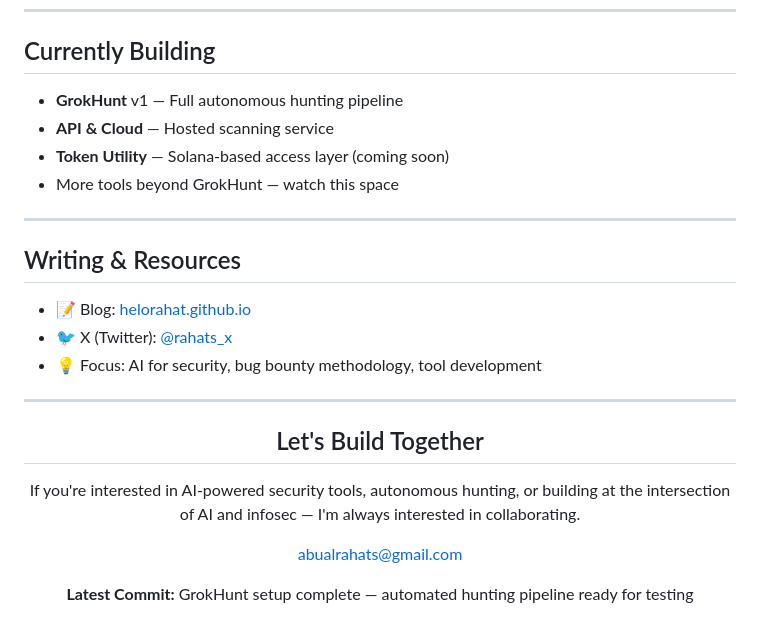
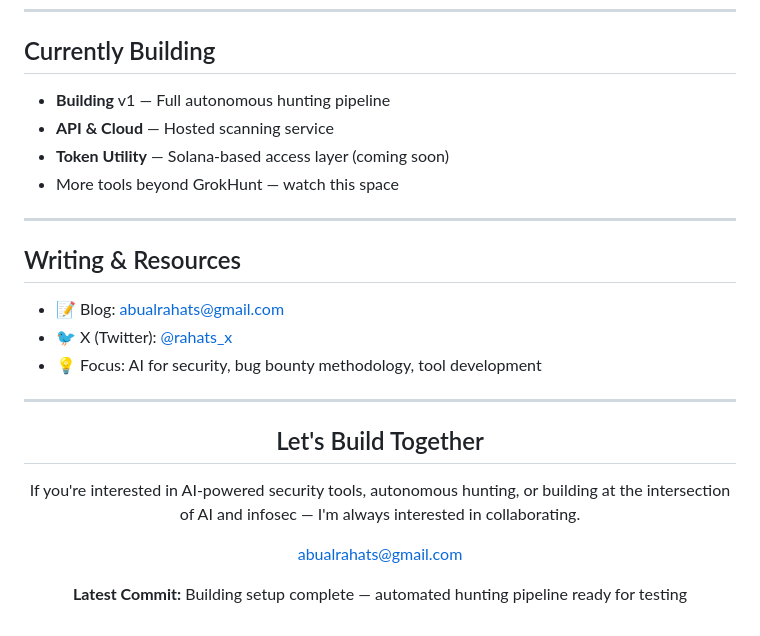
Before and after one commit to helorahat/helorahat.github.io, a Markdown page: README.md, the part around the change. Drawn GitHub-style.

Commit message:
Replace helorahat.github.io with abualrahats@gmail.com and change GrokHunt references to Building

```diff
--- a/README.md
+++ b/README.md
@@ -65,7 +65,7 @@ I build at the intersection of **AI** and **security** because:
 
 ## Currently Building
 
-- **GrokHunt** v1 — Full autonomous hunting pipeline
+- **Building** v1 — Full autonomous hunting pipeline
 - **API & Cloud** — Hosted scanning service
 - **Token Utility** — Solana-based access layer (coming soon)
 - More tools beyond GrokHunt — watch this space
@@ -74,7 +74,7 @@ I build at the intersection of **AI** and **security** because:
 
 ## Writing & Resources
 
-- 📝 Blog: [helorahat.github.io](https://helorahat.github.io)
+- 📝 Blog: [abualrahats@gmail.com](https://helorahat.github.io)
 - 🐦 X (Twitter): [@rahats_x](https://x.com/rahats_x)
 - 💡 Focus: AI for security, bug bounty methodology, tool development
 
@@ -88,6 +88,6 @@ If you're interested in AI-powered security tools, autonomous hunting, or buildi
 
 [abualrahats@gmail.com](mailto:abualrahats@gmail.com)
 
-**Latest Commit:** GrokHunt setup complete — automated hunting pipeline ready for testing
+**Latest Commit:** Building setup complete — automated hunting pipeline ready for testing
 
 </div>
```
